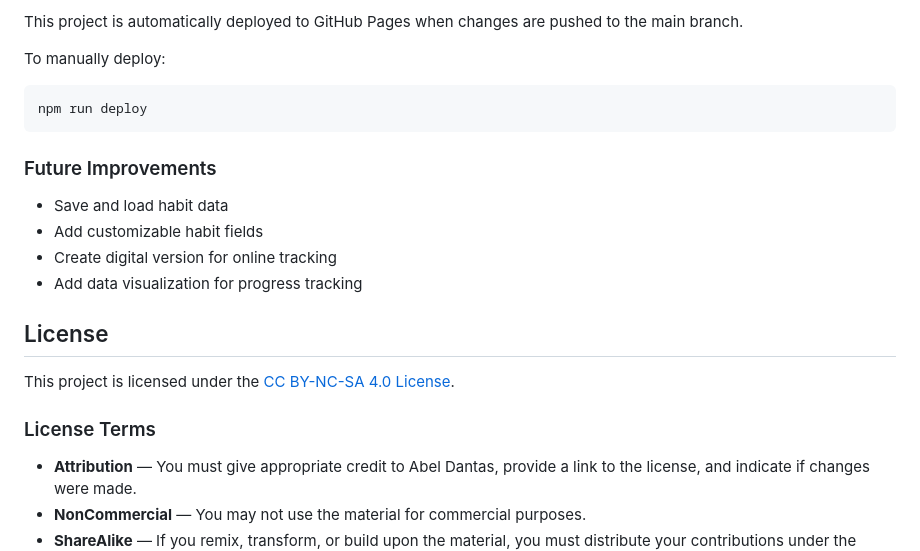
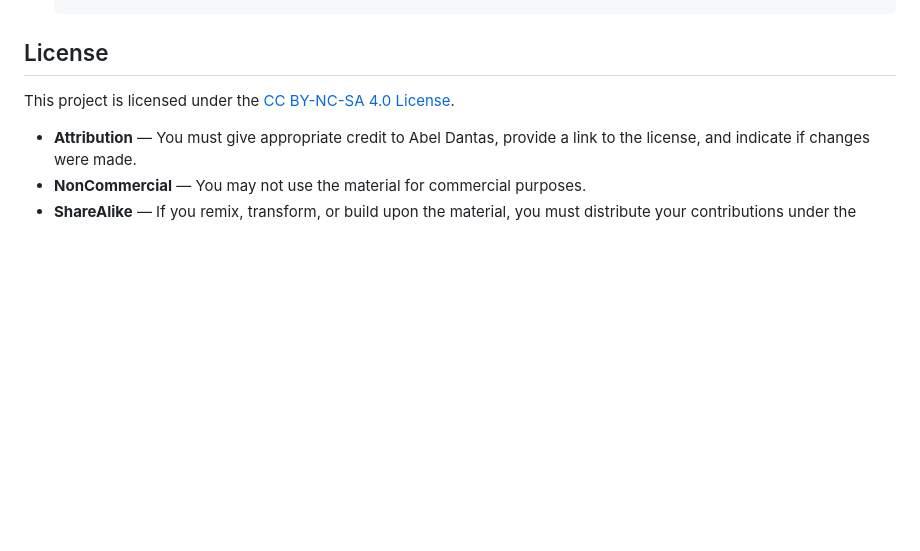
Before and after one commit to abeldantas/habit-tracker, a Markdown page: README.md, the part around the change printed below. Drawn GitHub-style; blank space fills up the shorter version.

````diff
--- a/README.md
+++ b/README.md
@@ -74,23 +34,7 @@ To run this project locally:
-This project is automatically deployed to GitHub Pages when changes are pushed to the main branch.
-
-To manually deploy:
-
-```
-npm run deploy
-```
-
-### Future Improvements
-
-- Save and load habit data
-- Add customizable habit fields
-- Create digital version for online tracking
-- Add data visualization for progress tracking
 
 ## License
 
 This project is licensed under the [CC BY-NC-SA 4.0 License](https://creativecommons.org/licenses/by-nc-sa/4.0/).
-
-### License Terms
 
 - **Attribution** — You must give appropriate credit to Abel Dantas, provide a link to the license, and indicate if changes were made.
 - **NonCommercial** — You may not use the material for commercial purposes.
````
Also changed, not shown: other parts of README.md (+13 -53 lines), preview.gif (added).
